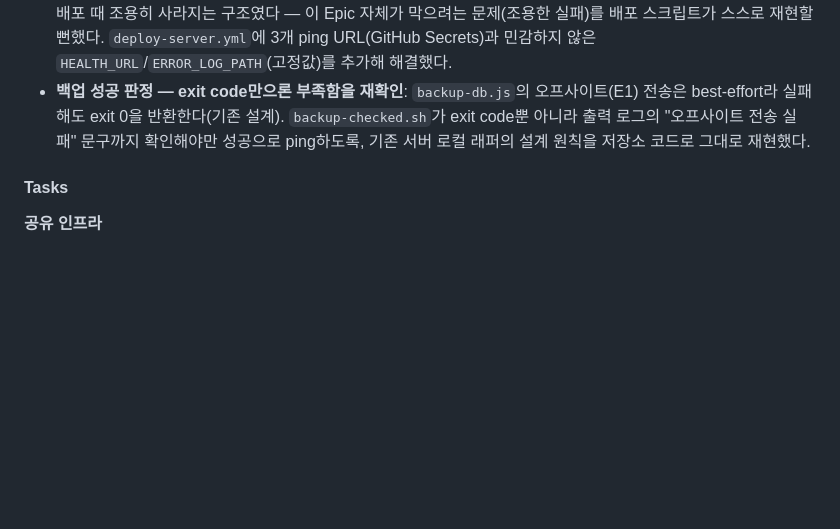
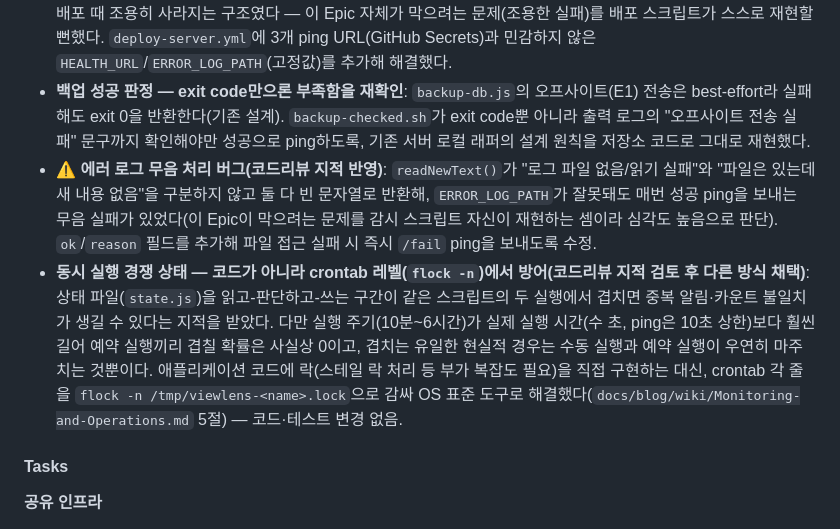
Before and after one commit to mangoooooo1/youtube-bias-feedback, a Markdown page: docs/07-작업5.md, the part around the change. GitHub-like rendering; blank space fills up the shorter version.

Commit message:
docs: 동시 실행 경쟁 상태 방어를 crontab flock으로 처리하기로 결정
error-monitor.js 등 상태 파일을 쓰는 모니터가 겹쳐 실행되면 중복
알림·카운트 불일치가 생길 수 있다는 지적을 검토했다. 실행 주기가
실제 실행 시간보다 훨씬 길어 예약 실행끼리 겹칠 확률은 낮고, 코드
레벨 락은 스테일 락 등 새 복잡도를 만들 뿐이라 crontab 각 줄을
flock -n으로 감싸는 방식을 대신 채택한다. 코드 변경 없음, 결정
근거만 docs/07-작업5.md에 기록

```diff
--- a/docs/07-작업5.md
+++ b/docs/07-작업5.md
@@ -700,6 +700,8 @@
 - **Ping URL 출처를 두 가지로 분리**: 신규 Node 기반 모니터 3개(`server-health-check.js`/`error-monitor.js`/`research-pipeline-monitor.js`)는 각자 `server/.env`를 로드해 ping URL을 읽는다. 반면 저장소로 편입한 bash 래퍼 2개(`period-reviews-checked.sh`/`backup-checked.sh`)는 `.env`를 파싱하지 않고 crontab 라인의 실행 인자로 ping URL을 받는다(같은 스크립트를 밤/아침 두 크론에서 다른 URL로 재사용).
 - **⚠️ 구현 중 발견한 버그 — 배포 시 신규 env 값이 매번 초기화됨**: `deploy-server.yml`이 배포마다 `server/.env`를 통째로 새로 쓰는데(`> server/.env`), 신규 모니터링 키를 여기에 반영하지 않으면 서버에 수동으로 넣어도 다음 배포 때 조용히 사라지는 구조였다 — 이 Epic 자체가 막으려는 문제(조용한 실패)를 배포 스크립트가 스스로 재현할 뻔했다. `deploy-server.yml`에 3개 ping URL(GitHub Secrets)과 민감하지 않은 `HEALTH_URL`/`ERROR_LOG_PATH`(고정값)를 추가해 해결했다.
 - **백업 성공 판정 — exit code만으론 부족함을 재확인**: `backup-db.js`의 오프사이트(E1) 전송은 best-effort라 실패해도 exit 0을 반환한다(기존 설계). `backup-checked.sh`가 exit code뿐 아니라 출력 로그의 "오프사이트 전송 실패" 문구까지 확인해야만 성공으로 ping하도록, 기존 서버 로컬 래퍼의 설계 원칙을 저장소 코드로 그대로 재현했다.
+- **⚠️ 에러 로그 무음 처리 버그(코드리뷰 지적 반영)**: `readNewText()`가 "로그 파일 없음/읽기 실패"와 "파일은 있는데 새 내용 없음"을 구분하지 않고 둘 다 빈 문자열로 반환해, `ERROR_LOG_PATH`가 잘못돼도 매번 성공 ping을 보내는 무음 실패가 있었다(이 Epic이 막으려는 문제를 감시 스크립트 자신이 재현하는 셈이라 심각도 높음으로 판단). `ok`/`reason` 필드를 추가해 파일 접근 실패 시 즉시 `/fail` ping을 보내도록 수정.
+- **동시 실행 경쟁 상태 — 코드가 아니라 crontab 레벨(`flock -n`)에서 방어(코드리뷰 지적 검토 후 다른 방식 채택)**: 상태 파일(`state.js`)을 읽고-판단하고-쓰는 구간이 같은 스크립트의 두 실행에서 겹치면 중복 알림·카운트 불일치가 생길 수 있다는 지적을 받았다. 다만 실행 주기(10분~6시간)가 실제 실행 시간(수 초, ping은 10초 상한)보다 훨씬 길어 예약 실행끼리 겹칠 확률은 사실상 0이고, 겹치는 유일한 현실적 경우는 수동 실행과 예약 실행이 우연히 마주치는 것뿐이다. 애플리케이션 코드에 락(스테일 락 처리 등 부가 복잡도 필요)을 직접 구현하는 대신, crontab 각 줄을 `flock -n /tmp/viewlens-<name>.lock`으로 감싸 OS 표준 도구로 해결했다(`docs/blog/wiki/Monitoring-and-Operations.md` 5절) — 코드·테스트 변경 없음.
 
 #### Tasks
 
```
